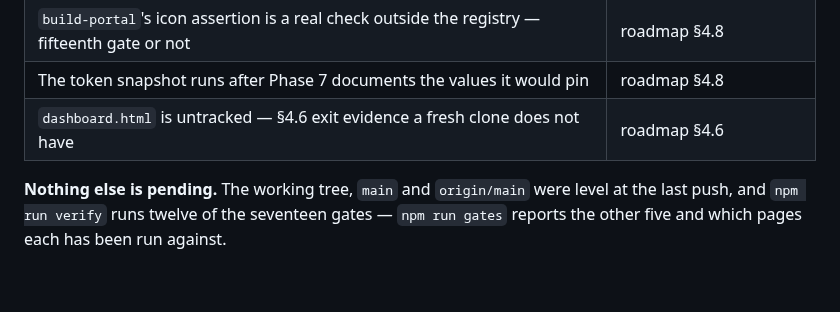
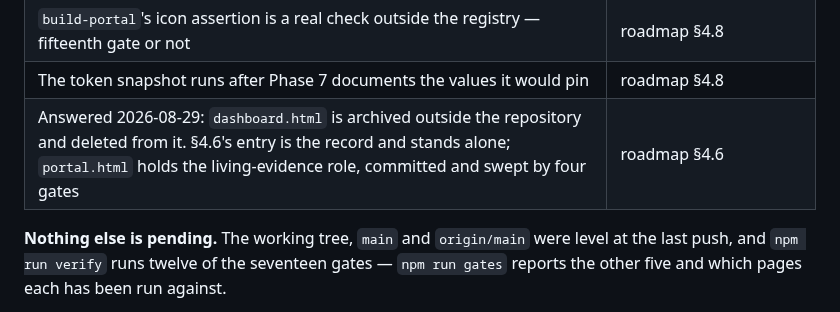
Before and after one commit to rux-sm/rux-ds, a Markdown page: README.md, the part around the change. GitHub-like rendering; blank space fills up the shorter version.

```diff
--- a/README.md
+++ b/README.md
@@ -80,7 +80,7 @@ was verified against.
 | Answered 2026-08-29 by `check-behaviour`, 18 cases over 9 modules, the 15th gate. There is no `tests/` directory at all | roadmap §4.8 |
 | `build-portal`'s icon assertion is a real check outside the registry — fifteenth gate or not | roadmap §4.8 |
 | The token snapshot runs after Phase 7 documents the values it would pin | roadmap §4.8 |
-| `dashboard.html` is untracked — §4.6 exit evidence a fresh clone does not have | roadmap §4.6 |
+| Answered 2026-08-29: `dashboard.html` is archived outside the repository and deleted from it. §4.6's entry is the record and stands alone; `portal.html` holds the living-evidence role, committed and swept by four gates | roadmap §4.6 |
 
 **Nothing else is pending.** The working tree, `main` and `origin/main` were level at the
 last push, and `npm run verify` runs twelve of the seventeen gates — `npm run gates`
```
Also changed, not shown: docs/audits.md (+1 -1 lines), docs/roadmap.md (+29 -4 lines).
